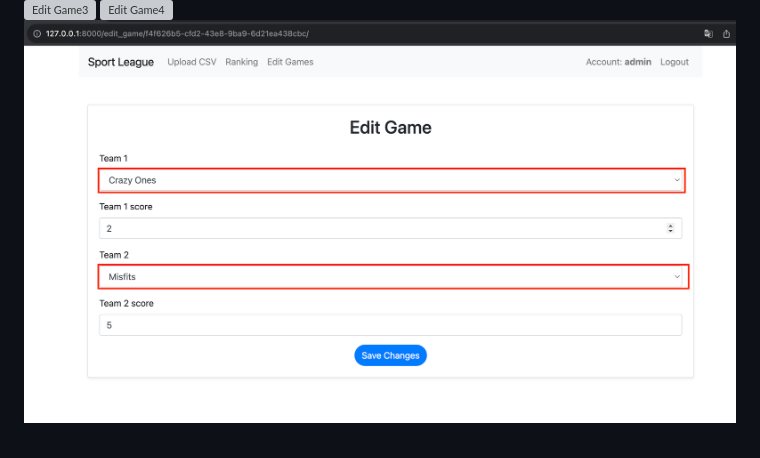
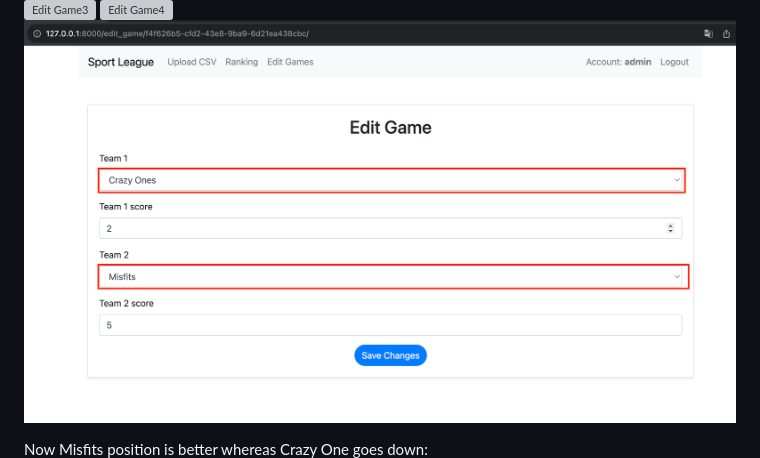
Before and after one commit to almazuulu/SportsLeague, a Markdown page: README.md, the part around the change. Rendered like a GitHub page; grey boxes are pictures that could not be loaded.

Commit message:
Minor Update README.md

```diff
--- a/README.md
+++ b/README.md
@@ -148,6 +148,8 @@ after we edit the game:
 ![Edit Game3](sportleague/screenshots/update_ranking_ed1.png)
 ![Edit Game4](sportleague/screenshots/update_ranking_ed.png)
 ![Edit Game5](sportleague/screenshots/update_ranking_ed2.png)
+
+Now Misfits position is better whereas Crazy One goes down:
 ![Edit Game6](sportleague/screenshots/update_ranking_ed4.png)
 
 ### Deleting the Game:
```
